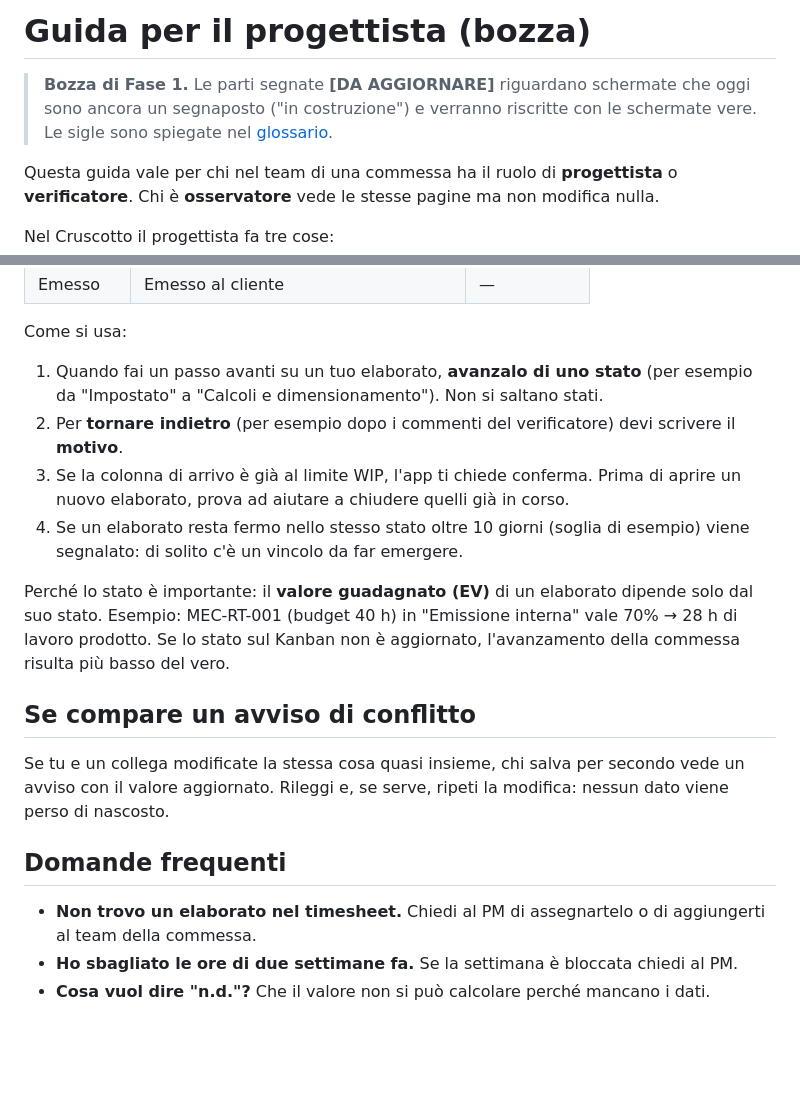
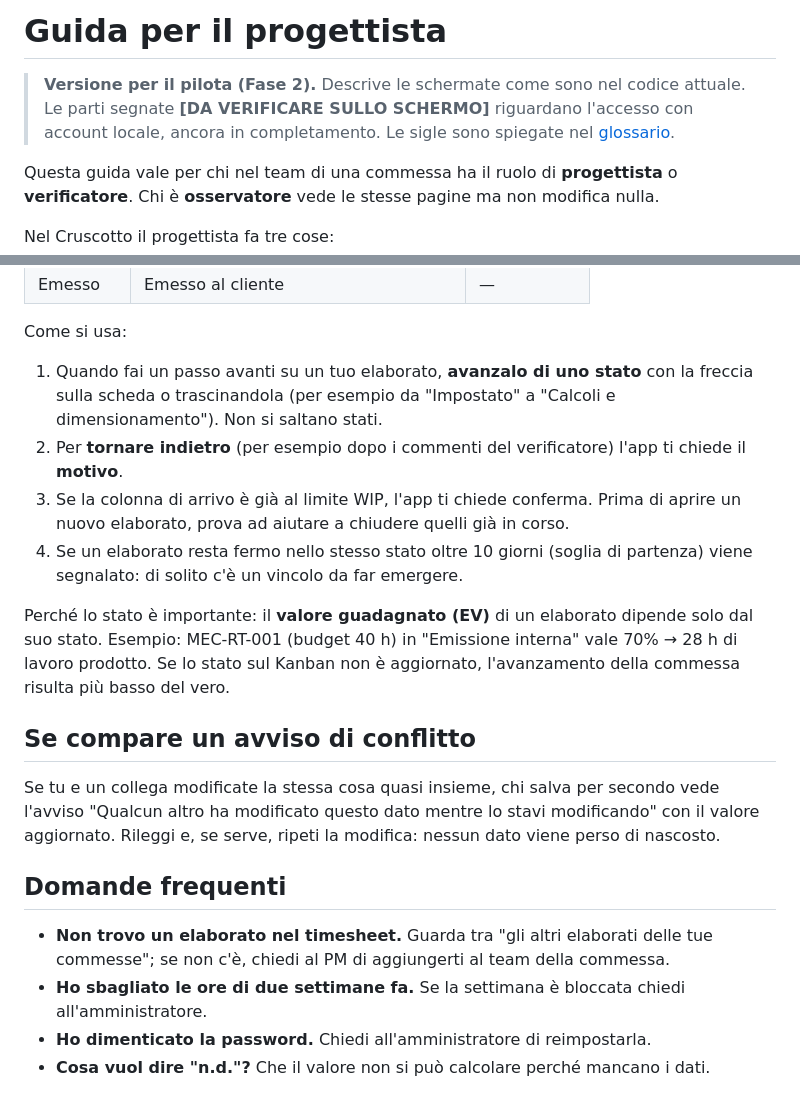
Before and after one commit to kolosimo/DASHBOARD-PMBOK, a Markdown page: docs/utente/guida-progettista.md, 2 parts joined by grey strips. Drawn GitHub-style; blank space fills up the shorter version.

```diff
--- a/docs/utente/guida-progettista.md
+++ b/docs/utente/guida-progettista.md
@@ -1,8 +1,9 @@
-# Guida per il progettista (bozza)
+# Guida per il progettista
 
-> **Bozza di Fase 1.** Le parti segnate **[DA AGGIORNARE]** riguardano schermate che oggi
-> sono ancora un segnaposto ("in costruzione") e verranno riscritte con le schermate
-> vere. Le sigle sono spiegate nel [glossario](glossario.md).
+> **Versione per il pilota (Fase 2).** Descrive le schermate come sono nel codice
+> attuale. Le parti segnate **[DA VERIFICARE SULLO SCHERMO]** riguardano l'accesso con
+> account locale, ancora in completamento. Le sigle sono spiegate nel
+> [glossario](glossario.md).
 
 Questa guida vale per chi nel team di una commessa ha il ruolo di **progettista** o
 **verificatore**. Chi è **osservatore** vede le stesse pagine ma non modifica nulla.
@@ -92,13 +101,14 @@ Nella scheda **Kanban** ogni scheda è un elaborato, con codice, titolo, respons
 
 Come si usa:
 
-1. Quando fai un passo avanti su un tuo elaborato, **avanzalo di uno stato** (per
-   esempio da "Impostato" a "Calcoli e dimensionamento"). Non si saltano stati.
-2. Per **tornare indietro** (per esempio dopo i commenti del verificatore) devi scrivere
-   il **motivo**.
+1. Quando fai un passo avanti su un tuo elaborato, **avanzalo di uno stato** con la
+   freccia sulla scheda o trascinandola (per esempio da "Impostato" a "Calcoli e
+   dimensionamento"). Non si saltano stati.
+2. Per **tornare indietro** (per esempio dopo i commenti del verificatore) l'app ti
+   chiede il **motivo**.
 3. Se la colonna di arrivo è già al limite WIP, l'app ti chiede conferma. Prima di
    aprire un nuovo elaborato, prova ad aiutare a chiudere quelli già in corso.
-4. Se un elaborato resta fermo nello stesso stato oltre 10 giorni (soglia di esempio)
+4. Se un elaborato resta fermo nello stesso stato oltre 10 giorni (soglia di partenza)
    viene segnalato: di solito c'è un vincolo da far emergere.
 
 Perché lo stato è importante: il **valore guadagnato (EV)** di un elaborato dipende solo
@@ -109,12 +119,15 @@ commessa risulta più basso del vero.
 ## Se compare un avviso di conflitto
 
 Se tu e un collega modificate la stessa cosa quasi insieme, chi salva per secondo vede
-un avviso con il valore aggiornato. Rileggi e, se serve, ripeti la modifica: nessun dato
+l'avviso "Qualcun altro ha modificato questo dato mentre lo stavi modificando" con il
+valore aggiornato. Rileggi e, se serve, ripeti la modifica: nessun dato
 viene perso di nascosto.
 
 ## Domande frequenti
 
-- **Non trovo un elaborato nel timesheet.** Chiedi al PM di assegnartelo o di
-  aggiungerti al team della commessa.
-- **Ho sbagliato le ore di due settimane fa.** Se la settimana è bloccata chiedi al PM.
+- **Non trovo un elaborato nel timesheet.** Guarda tra "gli altri elaborati delle tue
+  commesse"; se non c'è, chiedi al PM di aggiungerti al team della commessa.
+- **Ho sbagliato le ore di due settimane fa.** Se la settimana è bloccata chiedi
+  all'amministratore.
+- **Ho dimenticato la password.** Chiedi all'amministratore di reimpostarla.
 - **Cosa vuol dire "n.d."?** Che il valore non si può calcolare perché mancano i dati.
```
Also changed, not shown: other parts of docs/utente/guida-progettista.md (+31 -23 lines).
